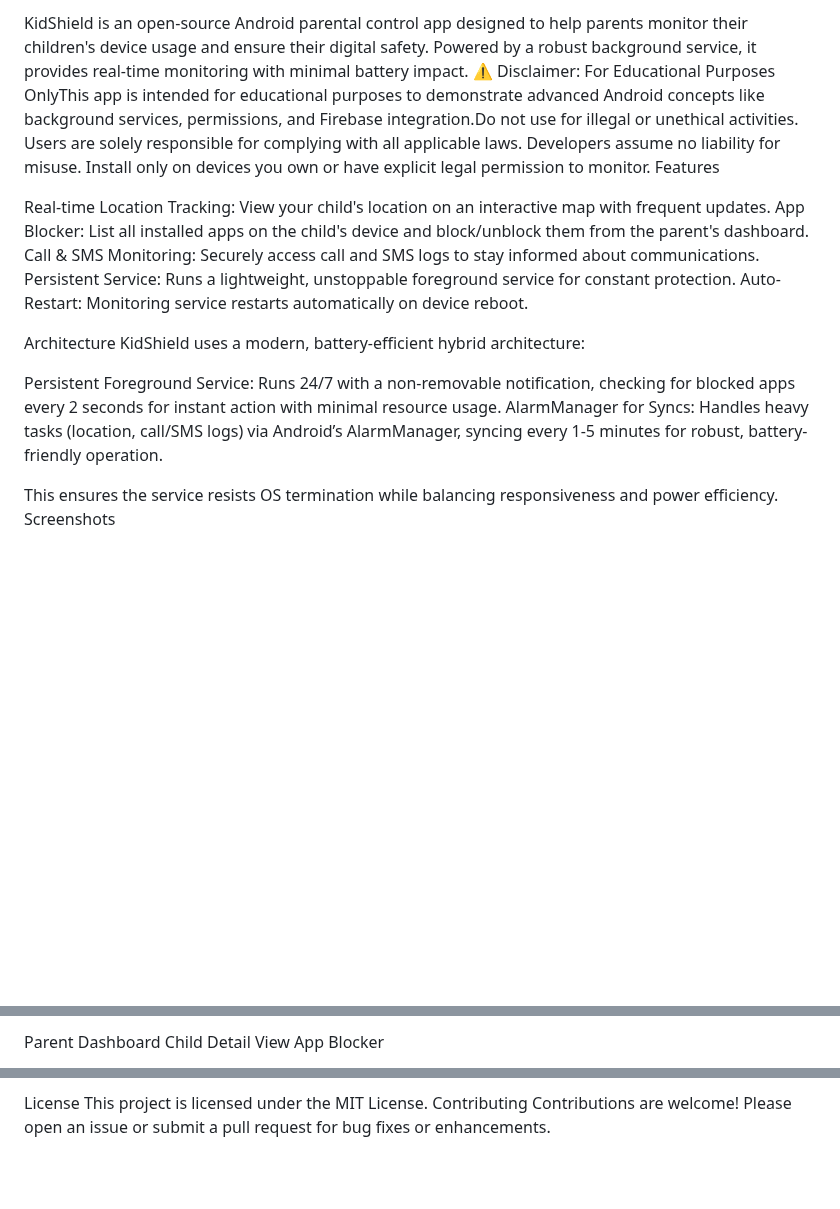
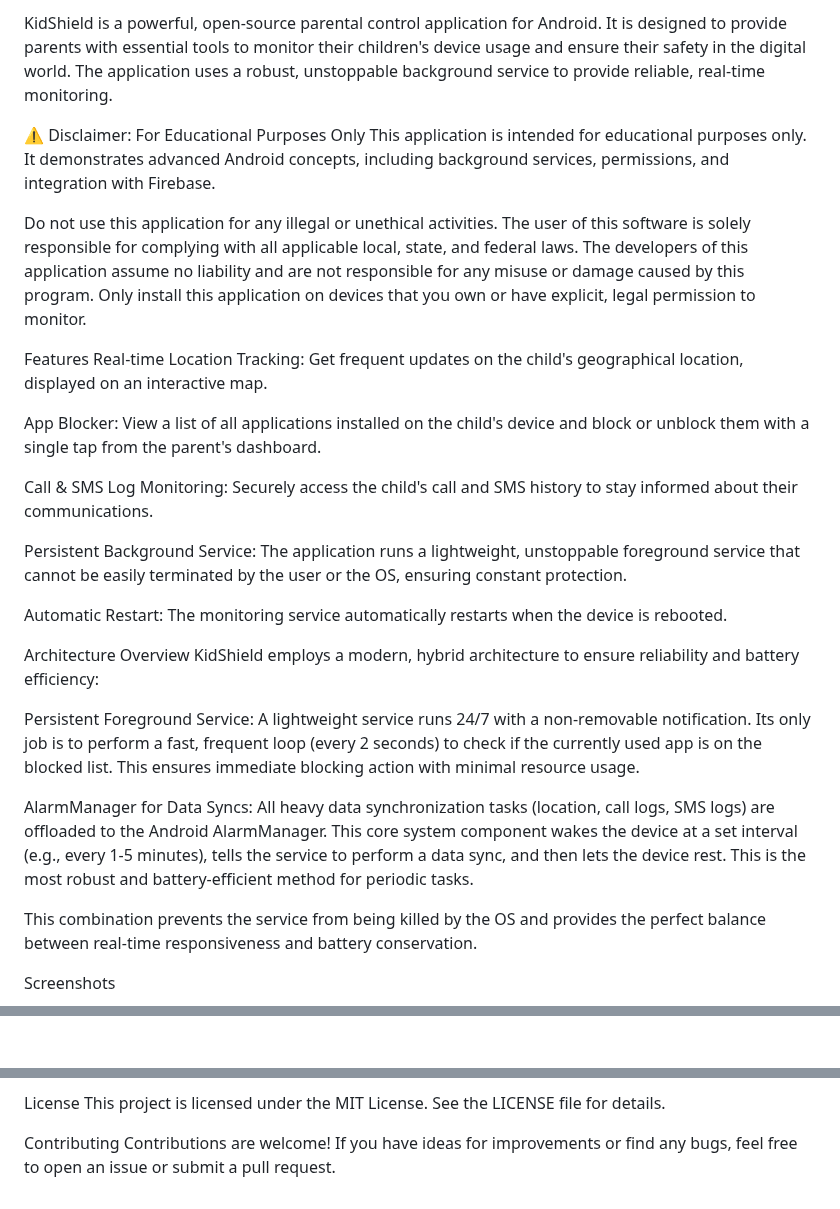
Before and after one commit to Yousaf1204/KidShield, a Markdown page: README.md, 3 parts joined by grey strips. Drawn GitHub-style; blank space fills up the shorter version.

```diff
--- a/README.md
+++ b/README.md
@@ -2,20 +3,30 @@ KidShield - Android Parental Control App
 
-KidShield is an open-source Android parental control app designed to help parents monitor their children's device usage and ensure their digital safety. Powered by a robust background service, it provides real-time monitoring with minimal battery impact.
-⚠️ Disclaimer: For Educational Purposes OnlyThis app is intended for educational purposes to demonstrate advanced Android concepts like background services, permissions, and Firebase integration.Do not use for illegal or unethical activities. Users are solely responsible for complying with all applicable laws. Developers assume no liability for misuse. Install only on devices you own or have explicit legal permission to monitor.
+KidShield is a powerful, open-source parental control application for Android. It is designed to provide parents with essential tools to monitor their children's device usage and ensure their safety in the digital world. The application uses a robust, unstoppable background service to provide reliable, real-time monitoring.
+
+⚠️ Disclaimer: For Educational Purposes Only
+This application is intended for educational purposes only. It demonstrates advanced Android concepts, including background services, permissions, and integration with Firebase.
+
+Do not use this application for any illegal or unethical activities. The user of this software is solely responsible for complying with all applicable local, state, and federal laws. The developers of this application assume no liability and are not responsible for any misuse or damage caused by this program. Only install this application on devices that you own or have explicit, legal permission to monitor.
+
 Features
+Real-time Location Tracking: Get frequent updates on the child's geographical location, displayed on an interactive map.
 
-Real-time Location Tracking: View your child's location on an interactive map with frequent updates.
-App Blocker: List all installed apps on the child's device and block/unblock them from the parent's dashboard.
-Call & SMS Monitoring: Securely access call and SMS logs to stay informed about communications.
-Persistent Service: Runs a lightweight, unstoppable foreground service for constant protection.
-Auto-Restart: Monitoring service restarts automatically on device reboot.
+App Blocker: View a list of all applications installed on the child's device and block or unblock them with a single tap from the parent's dashboard.
 
-Architecture
-KidShield uses a modern, battery-efficient hybrid architecture:
+Call & SMS Log Monitoring: Securely access the child's call and SMS history to stay informed about their communications.
 
-Persistent Foreground Service: Runs 24/7 with a non-removable notification, checking for blocked apps every 2 seconds for instant action with minimal resource usage.
-AlarmManager for Syncs: Handles heavy tasks (location, call/SMS logs) via Android’s AlarmManager, syncing every 1-5 minutes for robust, battery-friendly operation.
+Persistent Background Service: The application runs a lightweight, unstoppable foreground service that cannot be easily terminated by the user or the OS, ensuring constant protection.
 
-This ensures the service resists OS termination while balancing responsiveness and power efficiency.
+Automatic Restart: The monitoring service automatically restarts when the device is rebooted.
+
+Architecture Overview
+KidShield employs a modern, hybrid architecture to ensure reliability and battery efficiency:
+
+Persistent Foreground Service: A lightweight service runs 24/7 with a non-removable notification. Its only job is to perform a fast, frequent loop (every 2 seconds) to check if the currently used app is on the blocked list. This ensures immediate blocking action with minimal resource usage.
+
+AlarmManager for Data Syncs: All heavy data synchronization tasks (location, call logs, SMS logs) are offloaded to the Android AlarmManager. This core system component wakes the device at a set interval (e.g., every 1-5 minutes), tells the service to perform a data sync, and then lets the device rest. This is the most robust and battery-efficient method for periodic tasks.
+
+This combination prevents the service from being killed by the OS and provides the perfect balance between real-time responsiveness and battery conservation.
+
 Screenshots
 
@@ -23,4 +38,2 @@ Screenshots
 
-Parent Dashboard
-Child Detail View
 App Blocker
@@ -106,5 +157,6 @@ Register parent and child accounts to test functionality.
 
 License
-This project is licensed under the MIT License.
+This project is licensed under the MIT License. See the LICENSE file for details.
+
 Contributing
-Contributions are welcome! Please open an issue or submit a pull request for bug fixes or enhancements.
+Contributions are welcome! If you have ideas for improvements or find any bugs, feel free to open an issue or submit a pull request.
```
Also changed, not shown: other parts of README.md (+73 -30 lines).
